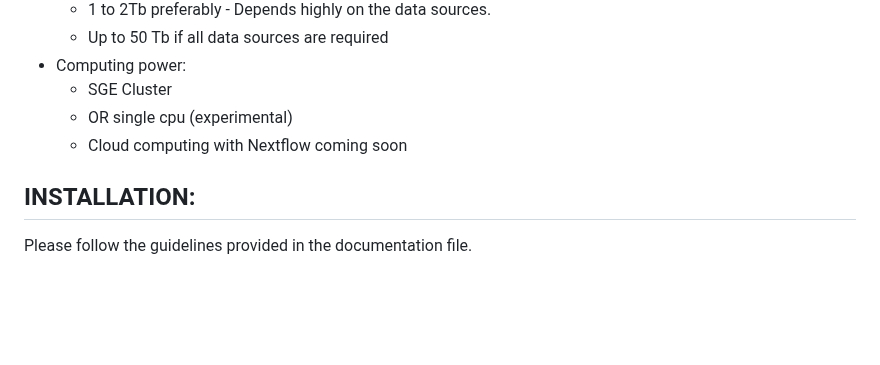
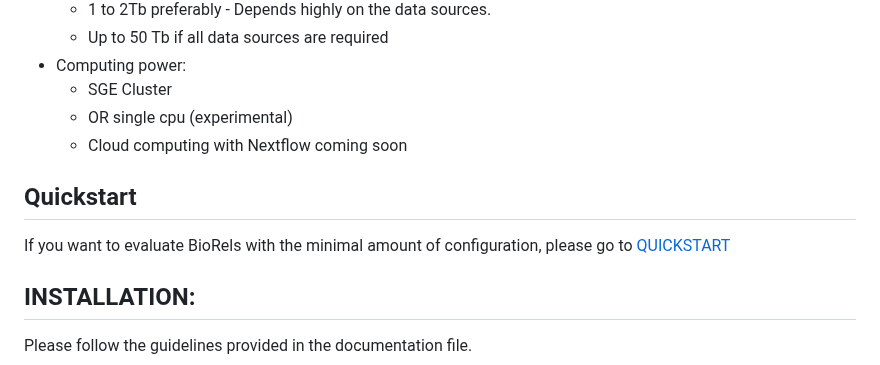
Before and after one commit to EliLillyCo/BioRels, a Markdown page: README.md, the part around the change. GitHub-like rendering; blank space fills up the shorter version.

Commit message:
Add link on README to quickstart

```diff
--- a/README.md
+++ b/README.md
@@ -20,6 +20,11 @@ BioRels will require the following:
   * SGE Cluster
   * OR single cpu (experimental)
   * Cloud computing with Nextflow coming soon
+
+
+## Quickstart
+
+If you want to evaluate BioRels with the minimal amount of configuration, please go to [QUICKSTART](BACKEND/INSTALL/QUICKSTART/README.md)
 
 ## INSTALLATION:
 
```
